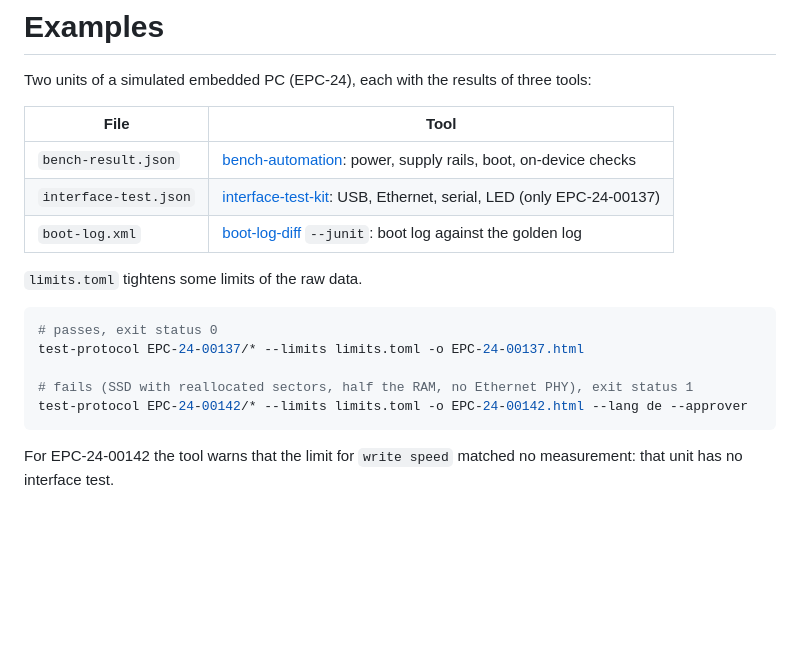
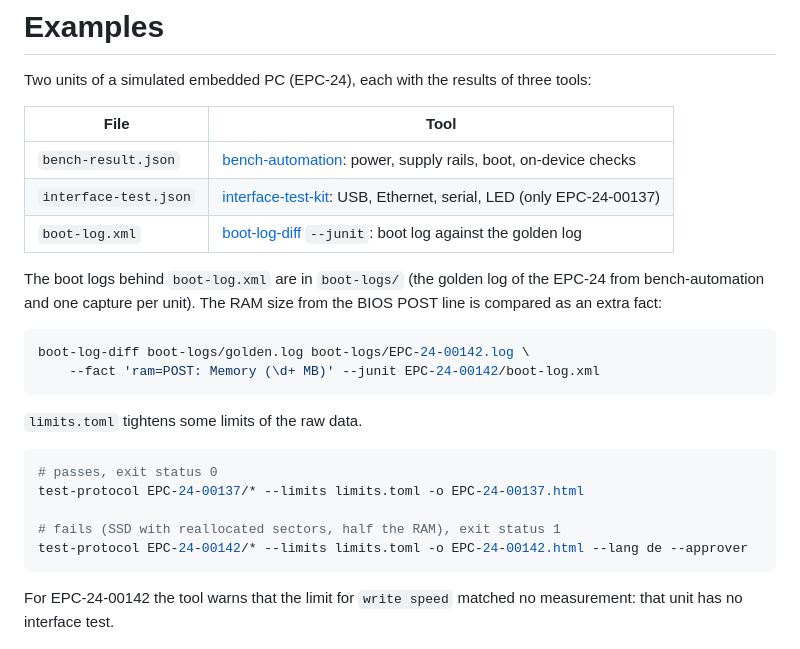
Before and after one commit to steitec/test-protocol, a Markdown page: examples/README.md, the part around the change. Rendered like a GitHub page; blank space fills up the shorter version.

Commit message:
Examples: one consistent story for EPC-24-00142 (0.1.3) (#5)
* Examples: one consistent story for EPC-24-00142 (0.1.3)

* test_examples: read files as UTF-8 (Windows)

````diff
--- a/examples/README.md
+++ b/examples/README.md
@@ -9,13 +9,22 @@ three tools:
 | `interface-test.json` | [interface-test-kit](https://github.com/steitec/interface-test-kit): USB, Ethernet, serial, LED (only EPC-24-00137) |
 | `boot-log.xml` | [boot-log-diff](https://github.com/steitec/boot-log-diff) `--junit`: boot log against the golden log |
 
+The boot logs behind `boot-log.xml` are in `boot-logs/` (the golden log of the
+EPC-24 from bench-automation and one capture per unit). The RAM size from the
+BIOS POST line is compared as an extra fact:
+
+```console
+boot-log-diff boot-logs/golden.log boot-logs/EPC-24-00142.log \
+    --fact 'ram=POST: Memory (\d+ MB)' --junit EPC-24-00142/boot-log.xml
+```
+
 `limits.toml` tightens some limits of the raw data.
 
 ```console
 # passes, exit status 0
 test-protocol EPC-24-00137/* --limits limits.toml -o EPC-24-00137.html
 
-# fails (SSD with reallocated sectors, half the RAM, no Ethernet PHY), exit status 1
+# fails (SSD with reallocated sectors, half the RAM), exit status 1
 test-protocol EPC-24-00142/* --limits limits.toml -o EPC-24-00142.html --lang de --approver
 ```
 
````
Also changed, not shown: CHANGELOG.md (+8 -0 lines), README.md (+4 -6 lines), docs/protocol.png, 11 other files.
